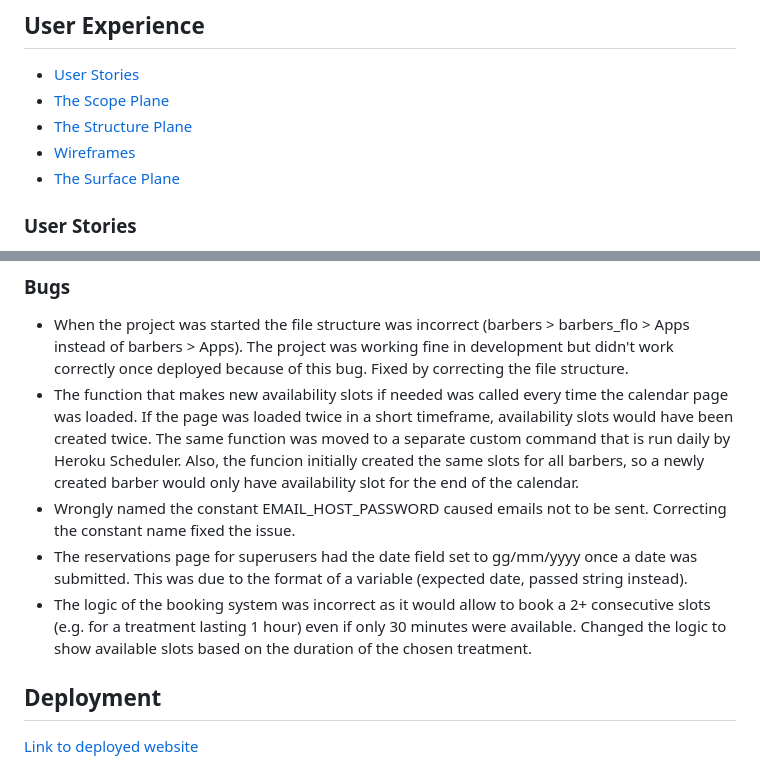
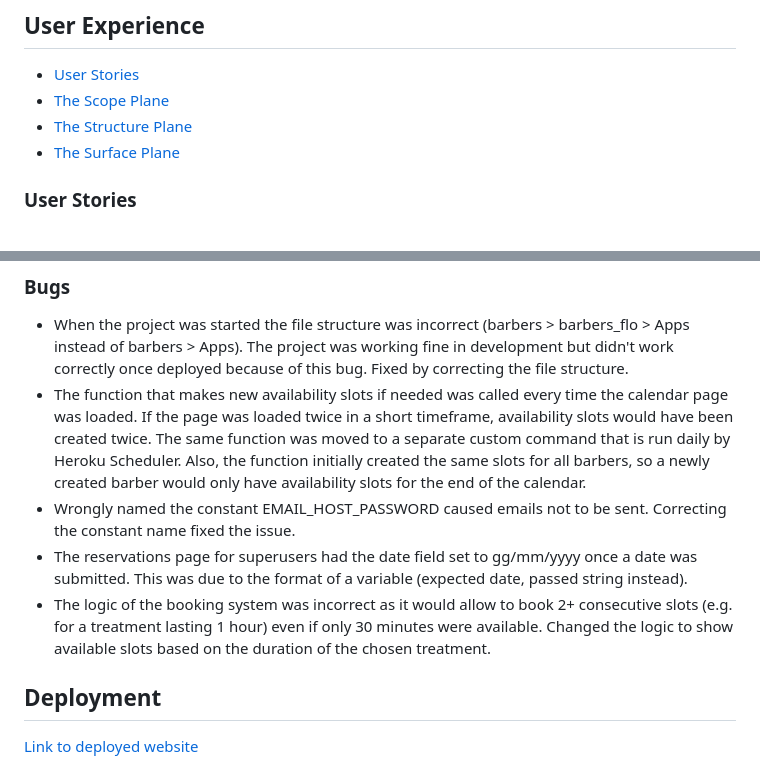
Before and after one commit to matteofiorini92/barbers, a Markdown page: README.md, 2 parts joined by grey strips. Drawn GitHub-style.

```diff
--- a/README.md
+++ b/README.md
@@ -22,7 +22,6 @@ On the website guests and registered users can make reservations choosing the da
 -   [User Stories](#user-stories)
 -   [The Scope Plane](#the-Scope-plane)
 -   [The Structure Plane](#the-structure-plane)
--   [Wireframes](#wireframes)
 -   [The Surface Plane](#the-surface-plane)
 
 
@@ -227,10 +227,10 @@ They were both used on all the following pages:
 
 - When the project was started the file structure was incorrect (barbers > barbers_flo > Apps instead of barbers > Apps). The project was working fine in development but didn't work correctly once deployed because of this bug. Fixed by correcting the file structure.
 - The function that makes new availability slots if needed was called every time the calendar page was loaded. If the page was loaded twice in a short timeframe, availability slots would have been created twice.
-The same function was moved to a separate custom command that is run daily by Heroku Scheduler. Also, the funcion initially created the same slots for all barbers, so a newly created barber would only have availability slot for the end of the calendar.
+The same function was moved to a separate custom command that is run daily by Heroku Scheduler. Also, the function initially created the same slots for all barbers, so a newly created barber would only have availability slots for the end of the calendar.
 - Wrongly named the constant EMAIL_HOST_PASSWORD caused emails not to be sent. Correcting the constant name fixed the issue.
 - The reservations page for superusers had the date field set to gg/mm/yyyy once a date was submitted. This was due to the format of a variable (expected date, passed string instead).
-- The logic of the booking system was incorrect as it would allow to book a 2+ consecutive slots (e.g. for a treatment lasting 1 hour) even if only 30 minutes were available. Changed the logic to show available slots based on the duration of the chosen treatment.
+- The logic of the booking system was incorrect as it would allow to book 2+ consecutive slots (e.g. for a treatment lasting 1 hour) even if only 30 minutes were available. Changed the logic to show available slots based on the duration of the chosen treatment.
 
 ## Deployment
 
```
Also changed, not shown: other parts of README.md (+13 -12 lines), media/readme-media/home-page-wireframe.png (added).
